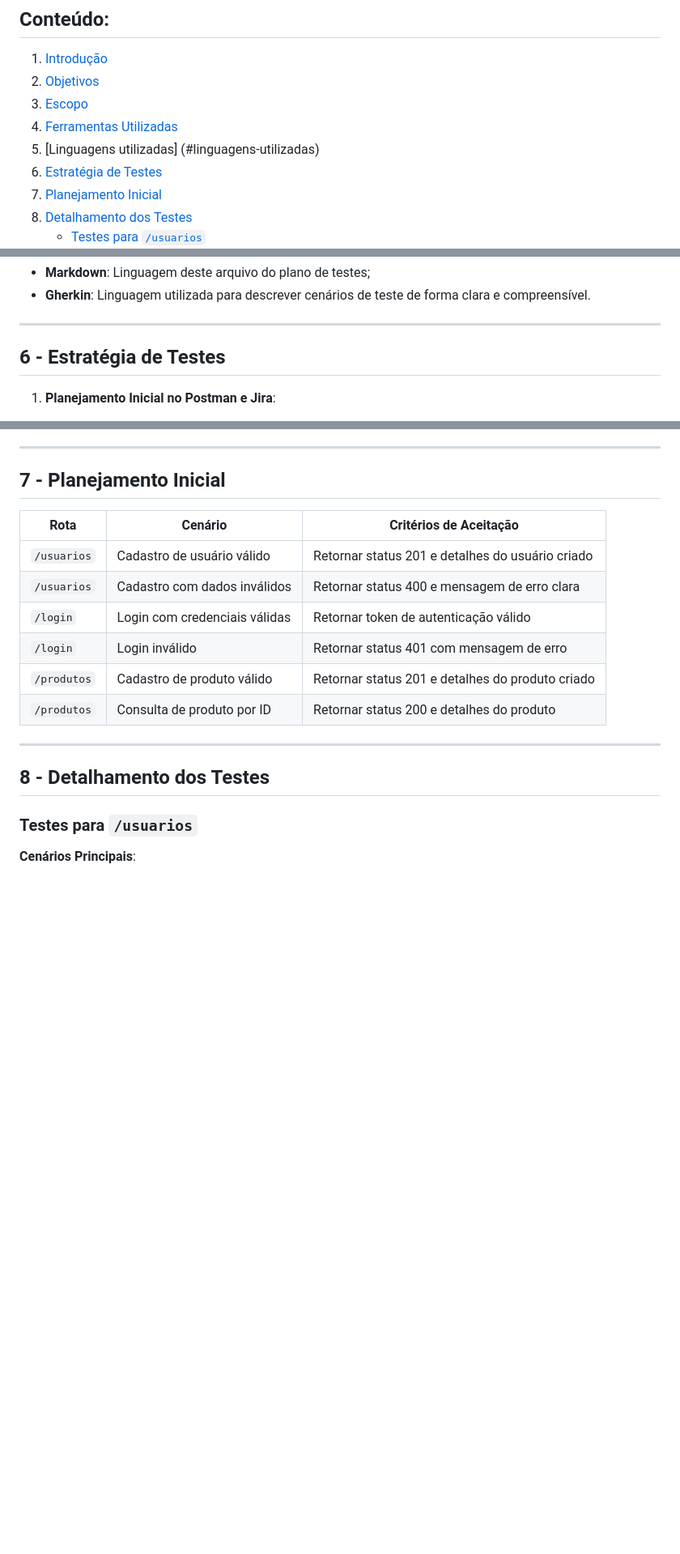
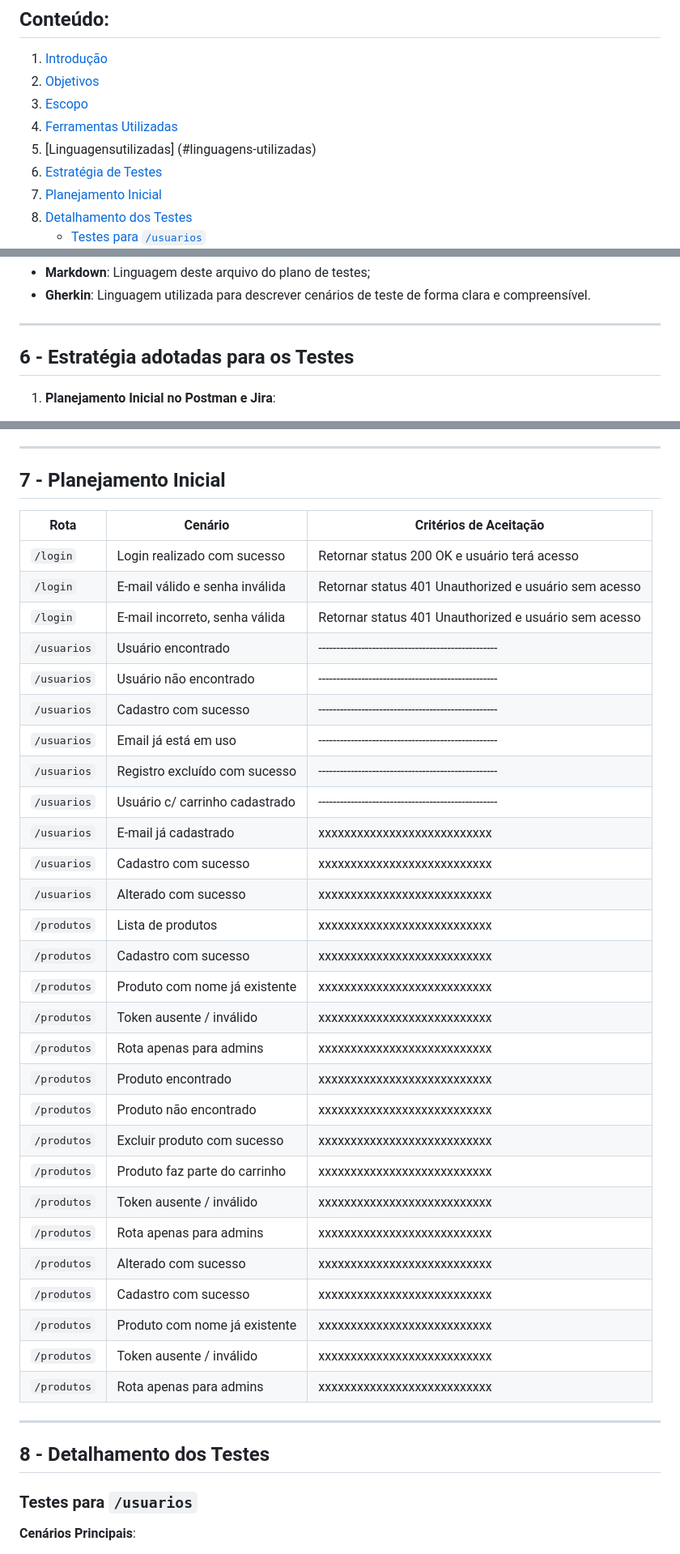
Before and after one commit to Norfanexe/Compass-Uol-Quality-AI, a Markdown page: pb_sprint3/PLANEJAMENTO DE TESTES API SERVEREST - NORFAN.md, 3 parts joined by grey strips. Shown: that part at 81% size. GitHub-like rendering; blank space fills up the shorter version.

Commit message:
Atualizado item 7 - Planejamento de testes

```diff
--- a/pb_sprint3/PLANEJAMENTO DE TESTES API SERVEREST - NORFAN.md
+++ b/pb_sprint3/PLANEJAMENTO DE TESTES API SERVEREST - NORFAN.md
@@ -10,7 +10,7 @@ Documento para o planejamento de testes para a aplicação **API Serverest**. O
 2. [Objetivos](#objetivos)
 3. [Escopo](#escopo)
 4. [Ferramentas Utilizadas](#ferramentas-utilizadas)
-5. [Linguagens utilizadas] (#linguagens-utilizadas)
+5. [Linguagensutilizadas] (#linguagens-utilizadas)
 6. [Estratégia de Testes](#estratégia-de-testes)
 7. [Planejamento Inicial](#planejamento-inicial)
 8. [Detalhamento dos Testes](#detalhamento-dos-testes)
@@ -63,7 +63,7 @@ Este planejamento é baseado na análise da **API ServeRest** e utiliza como fer
 
 ---
 
-## 6 - Estratégia de Testes
+## 6 - Estratégia adotadas para os Testes
 
 1. **Planejamento Inicial no Postman e Jira**:
    - xxxxxxxxxx
@@ -83,14 +83,37 @@ Este planejamento é baseado na análise da **API ServeRest** e utiliza como fer
 
 ## 7 - Planejamento Inicial
 
-| Rota       | Cenário                       | Critérios de Aceitação                           |
-|------------|-------------------------------|--------------------------------------------------|
-| `/usuarios`| Cadastro de usuário válido    | Retornar status 201 e detalhes do usuário criado |
-| `/usuarios`| Cadastro com dados inválidos  | Retornar status 400 e mensagem de erro clara     |
-| `/login`   | Login com credenciais válidas | Retornar token de autenticação válido            |
-| `/login`   | Login inválido                | Retornar status 401 com mensagem de erro         |
-| `/produtos`| Cadastro de produto válido    | Retornar status 201 e detalhes do produto criado |
-| `/produtos`| Consulta de produto por ID    | Retornar status 200 e detalhes do produto        |
+| Rota        | Cenário                        | Critérios de Aceitação                                |
+|-------------|--------------------------------|-------------------------------------------------------|
+| `/login`    | Login realizado com sucesso    | Retornar status 200 OK e usuário terá acesso          |
+| `/login`    | E-mail válido e senha inválida | Retornar status 401 Unauthorized e usuário sem acesso |
+| `/login`    | E-mail incorreto, senha válida | Retornar status 401 Unauthorized e usuário sem acesso |
+| `/usuarios` | Usuário encontrado             | --------------------------------------------------    |
+| `/usuarios` | Usuário não encontrado         | --------------------------------------------------    |
+| `/usuarios` | Cadastro com sucesso           | --------------------------------------------------    |
+| `/usuarios` | Email já está em uso           | --------------------------------------------------    |
+| `/usuarios` | Registro excluído com sucesso  | --------------------------------------------------    |
+| `/usuarios` | Usuário c/ carrinho cadastrado | --------------------------------------------------    |
+| `/usuarios` | E-mail já cadastrado           | xxxxxxxxxxxxxxxxxxxxxxxxxxx                           |
+| `/usuarios` | Cadastro com sucesso           | xxxxxxxxxxxxxxxxxxxxxxxxxxx                           |
+| `/usuarios` | Alterado com sucesso           | xxxxxxxxxxxxxxxxxxxxxxxxxxx                           |
+| `/produtos` | Lista de produtos              | xxxxxxxxxxxxxxxxxxxxxxxxxxx                           |
+| `/produtos` | Cadastro com sucesso           | xxxxxxxxxxxxxxxxxxxxxxxxxxx                           |
+| `/produtos` | Produto com nome já existente  | xxxxxxxxxxxxxxxxxxxxxxxxxxx                           |
+| `/produtos` | Token ausente / inválido       | xxxxxxxxxxxxxxxxxxxxxxxxxxx                           |
+| `/produtos` | Rota apenas para admins        | xxxxxxxxxxxxxxxxxxxxxxxxxxx                           |
+| `/produtos` | Produto encontrado             | xxxxxxxxxxxxxxxxxxxxxxxxxxx                           |
+| `/produtos` | Produto não encontrado         | xxxxxxxxxxxxxxxxxxxxxxxxxxx                           |
+| `/produtos` | Excluir produto com sucesso    | xxxxxxxxxxxxxxxxxxxxxxxxxxx                           |
+| `/produtos` | Produto faz parte do carrinho  | xxxxxxxxxxxxxxxxxxxxxxxxxxx                           |
+| `/produtos` | Token ausente / inválido       | xxxxxxxxxxxxxxxxxxxxxxxxxxx                           |
+| `/produtos` | Rota apenas para admins        | xxxxxxxxxxxxxxxxxxxxxxxxxxx                           |
+| `/produtos` | Alterado com sucesso           | xxxxxxxxxxxxxxxxxxxxxxxxxxx                           |
+| `/produtos` | Cadastro com sucesso           | xxxxxxxxxxxxxxxxxxxxxxxxxxx                           |
+| `/produtos` | Produto com nome já existente  | xxxxxxxxxxxxxxxxxxxxxxxxxxx                           |
+| `/produtos` | Token ausente / inválido       | xxxxxxxxxxxxxxxxxxxxxxxxxxx                           |
+| `/produtos` | Rota apenas para admins        | xxxxxxxxxxxxxxxxxxxxxxxxxxx                           |
+
 
 ---
 
```
